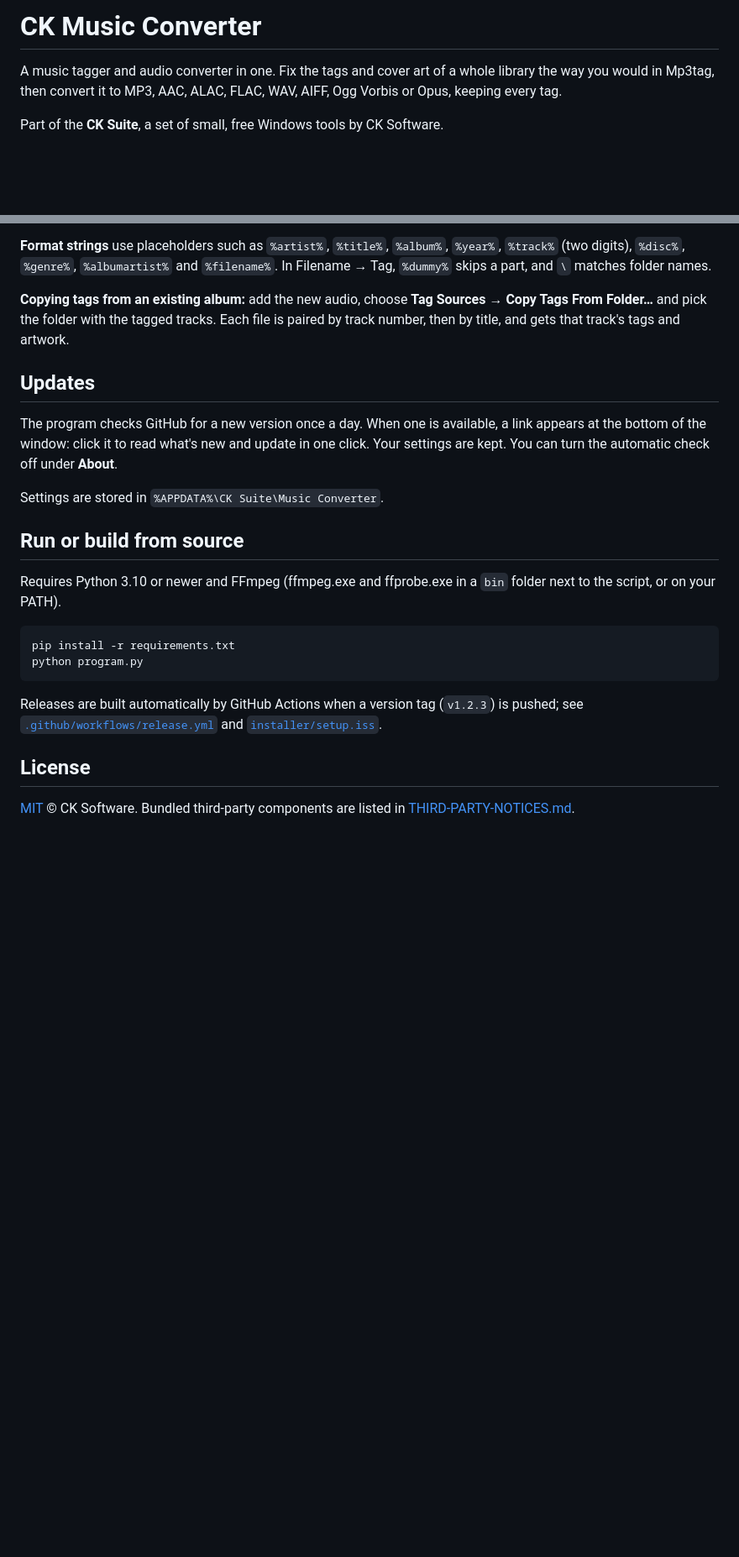
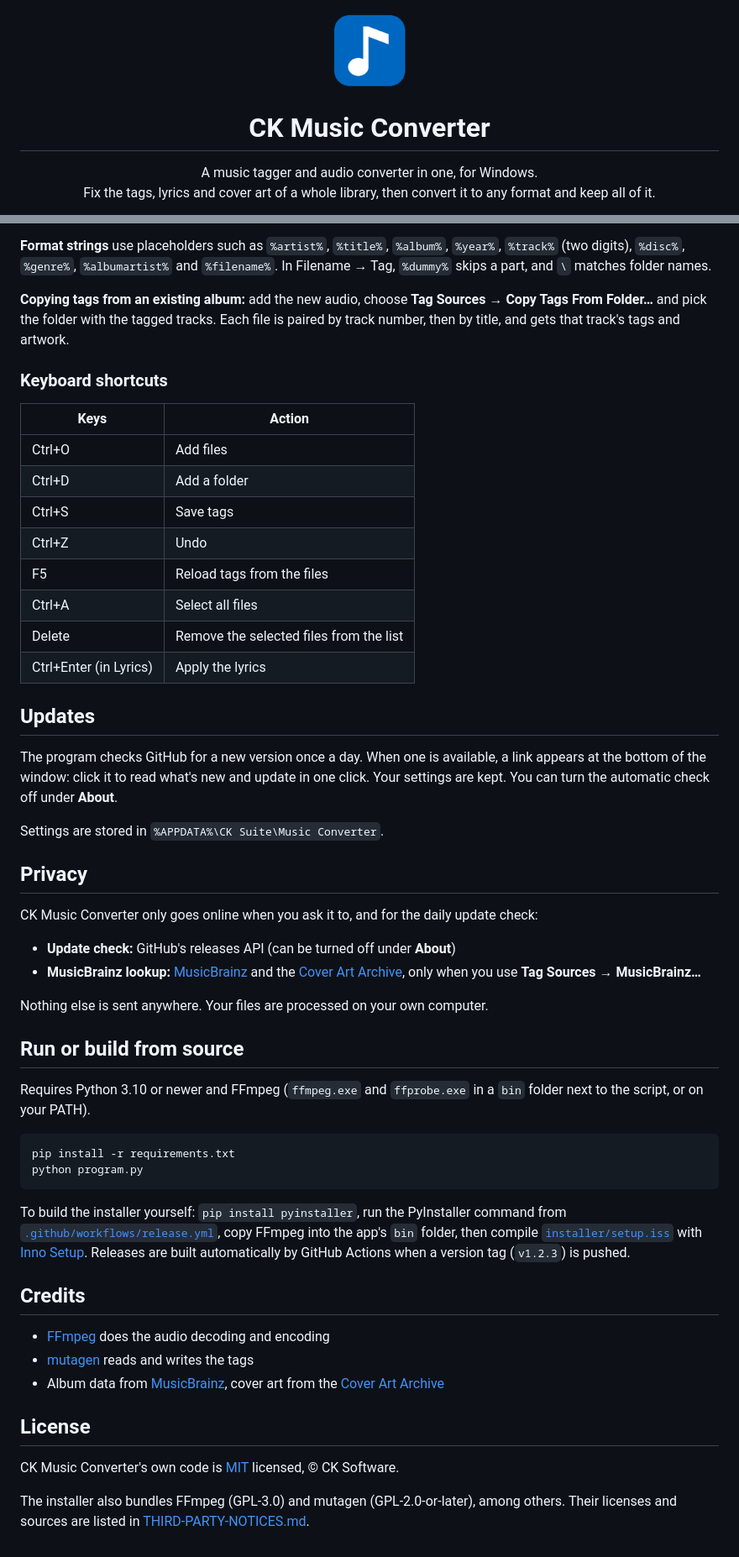
Before and after one commit to project-ceekay/ck-music-converter, a Markdown page: README.md, 2 parts joined by grey strips. Shown at 84% size. Rendered like a GitHub page; pictures changed too: docs/icon.png (added); blank space fills up the shorter version.

````diff
--- a/README.md
+++ b/README.md
@@ -1,8 +1,11 @@
-# CK Music Converter
+<p align="center">
+  <img src="docs/icon.png" width="96" height="96" alt="CK Music Converter icon">
+</p>
 
-A music tagger and audio converter in one. Fix the tags and cover art of a whole library the way
-you would in Mp3tag, then convert it to MP3, AAC, ALAC, FLAC, WAV, AIFF, Ogg Vorbis or Opus,
-keeping every tag.
+<h1 align="center">CK Music Converter</h1>
 
-Part of the **CK Suite**, a set of small, free Windows tools by CK Software.
+<p align="center">
+  A music tagger and audio converter in one, for Windows.<br>
+  Fix the tags, lyrics and cover art of a whole library, then convert it to any format and keep all of it.
+</p>
 
@@ -78,6 +113,19 @@ skips a part, and `\` matches folder names.
 Folder…** and pick the folder with the tagged tracks. Each file is paired by track number, then by
 title, and gets that track's tags and artwork.
 
+### Keyboard shortcuts
+
+| Keys | Action |
+|---|---|
+| Ctrl+O | Add files |
+| Ctrl+D | Add a folder |
+| Ctrl+S | Save tags |
+| Ctrl+Z | Undo |
+| F5 | Reload tags from the files |
+| Ctrl+A | Select all files |
+| Delete | Remove the selected files from the list |
+| Ctrl+Enter (in Lyrics) | Apply the lyrics |
+
 ## Updates
 
 The program checks GitHub for a new version once a day. When one is available, a link appears at
@@ -86,20 +134,42 @@ kept. You can turn the automatic check off under **About**.
 
 Settings are stored in `%APPDATA%\CK Suite\Music Converter`.
 
+## Privacy
+
+CK Music Converter only goes online when you ask it to, and for the daily update check:
+
+- **Update check:** GitHub's releases API (can be turned off under **About**)
+- **MusicBrainz lookup:** [MusicBrainz](https://musicbrainz.org/) and the
+  [Cover Art Archive](https://coverartarchive.org/), only when you use **Tag Sources → MusicBrainz…**
+
+Nothing else is sent anywhere. Your files are processed on your own computer.
+
 ## Run or build from source
 
-Requires Python 3.10 or newer and FFmpeg (ffmpeg.exe and ffprobe.exe in a `bin` folder next to the
-script, or on your PATH).
+Requires Python 3.10 or newer and FFmpeg (`ffmpeg.exe` and `ffprobe.exe` in a `bin` folder next to
+the script, or on your PATH).
 
 ```
 pip install -r requirements.txt
 python program.py
 ```
 
-Releases are built automatically by GitHub Actions when a version tag (`v1.2.3`) is pushed; see
-[`.github/workflows/release.yml`](.github/workflows/release.yml) and [`installer/setup.iss`](installer/setup.iss).
+To build the installer yourself: `pip install pyinstaller`, run the PyInstaller command from
+[`.github/workflows/release.yml`](.github/workflows/release.yml), copy FFmpeg into the app's `bin`
+folder, then compile [`installer/setup.iss`](installer/setup.iss) with
+[Inno Setup](https://jrsoftware.org/isinfo.php). Releases are built automatically by GitHub Actions
+when a version tag (`v1.2.3`) is pushed.
+
+## Credits
+
+- [FFmpeg](https://ffmpeg.org/) does the audio decoding and encoding
+- [mutagen](https://github.com/quodlibet/mutagen) reads and writes the tags
+- Album data from [MusicBrainz](https://musicbrainz.org/), cover art from the
+  [Cover Art Archive](https://coverartarchive.org/)
 
 ## License
 
-[MIT](LICENSE) © CK Software. Bundled third-party components are listed in
-[THIRD-PARTY-NOTICES.md](THIRD-PARTY-NOTICES.md).
+CK Music Converter's own code is [MIT](LICENSE) licensed, © CK Software.
+
+The installer also bundles FFmpeg (GPL-3.0) and mutagen (GPL-2.0-or-later), among others. Their
+licenses and sources are listed in [THIRD-PARTY-NOTICES.md](THIRD-PARTY-NOTICES.md).
````
Also changed, not shown: other parts of README.md (+38 -6 lines), CHANGELOG.md (+2 -0 lines), 2 other files.
